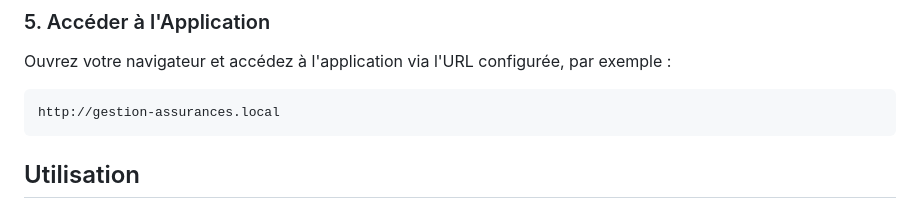
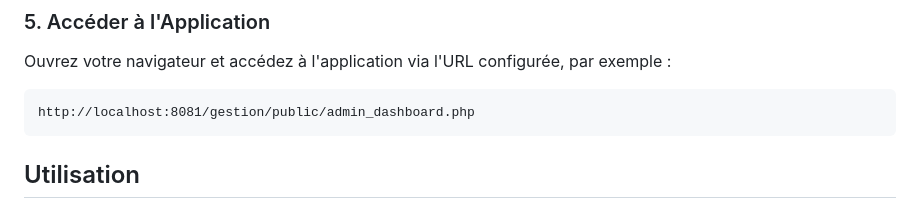
Before and after one commit to YoumbiEGL/Gestion_assurance, a Markdown page: README.md, the part around the change. GitHub-like rendering.

````diff
--- a/README.md
+++ b/README.md
@@ -97,7 +97,7 @@ sudo systemctl restart apache2
 Ouvrez votre navigateur et accédez à l'application via l'URL configurée, par exemple :
 
 ```
-http://gestion-assurances.local
+http://localhost:8081/gestion/public/admin_dashboard.php
 ```
 
 ## Utilisation
````
